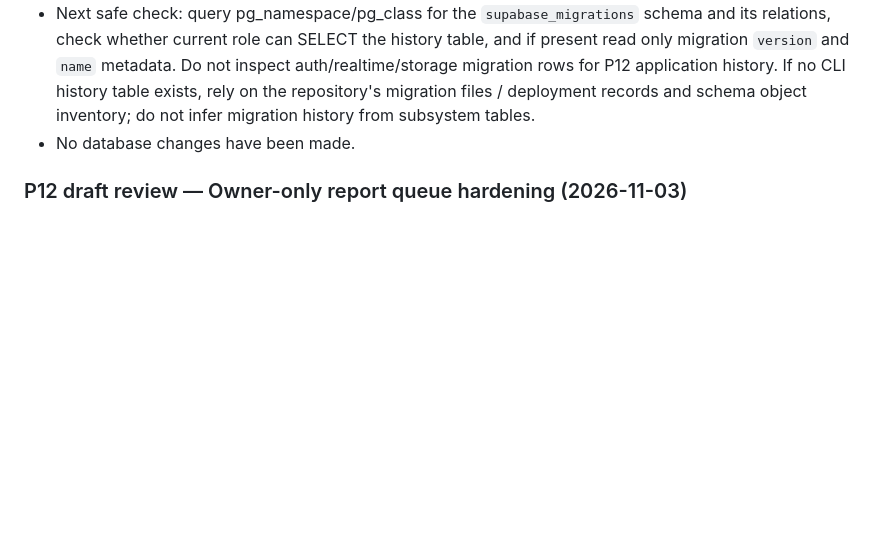
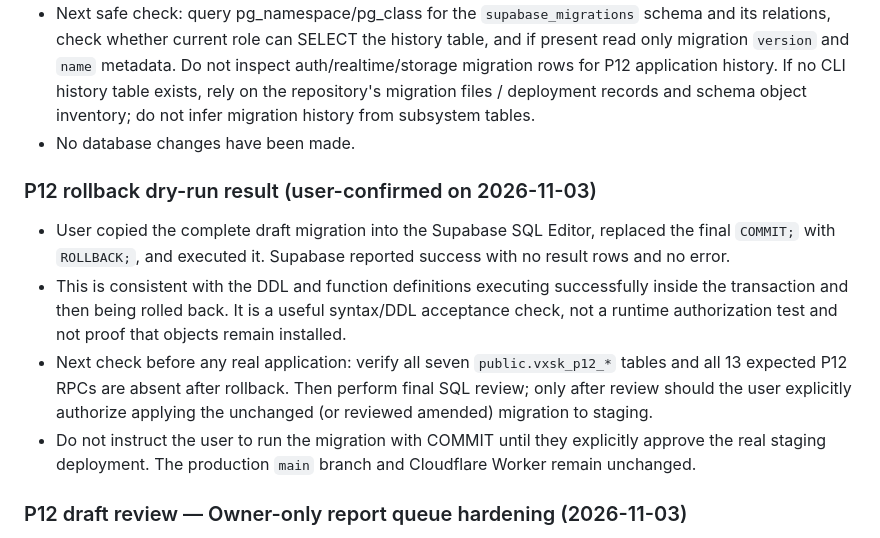
Before and after one commit to vxskofficial/vxskofficial.github.io, a Markdown page: VXSK_BACKEND_HANDOFF.md, the part around the change. Rendered like a GitHub page; blank space fills up the shorter version.

Commit message:
Record successful P12 rollback dry-run

```diff
--- a/VXSK_BACKEND_HANDOFF.md
+++ b/VXSK_BACKEND_HANDOFF.md
@@ -229,6 +229,12 @@ This audit now includes a **user-supplied read-only Supabase schema export** (20
 - Next safe check: query pg_namespace/pg_class for the `supabase_migrations` schema and its relations, check whether current role can SELECT the history table, and if present read only migration `version` and `name` metadata. Do not inspect auth/realtime/storage migration rows for P12 application history. If no CLI history table exists, rely on the repository's migration files / deployment records and schema object inventory; do not infer migration history from subsystem tables.
 - No database changes have been made.
 
+### P12 rollback dry-run result (user-confirmed on 2026-11-03)
+- User copied the complete draft migration into the Supabase SQL Editor, replaced the final `COMMIT;` with `ROLLBACK;`, and executed it. Supabase reported success with no result rows and no error.
+- This is consistent with the DDL and function definitions executing successfully inside the transaction and then being rolled back. It is a useful syntax/DDL acceptance check, not a runtime authorization test and not proof that objects remain installed.
+- Next check before any real application: verify all seven `public.vxsk_p12_*` tables and all 13 expected P12 RPCs are absent after rollback. Then perform final SQL review; only after review should the user explicitly authorize applying the unchanged (or reviewed amended) migration to staging.
+- Do not instruct the user to run the migration with COMMIT until they explicitly approve the real staging deployment. The production `main` branch and Cloudflare Worker remain unchanged.
+
 ### P12 draft review — Owner-only report queue hardening (2026-11-03)
 - Cross-checked the draft RPC contracts against the actual P12 frontend forms in `staff.html` and `vxsk-p12-game-hub.js`; function names, argument names and expected snapshot collection keys align.
 - Found that the first draft returned all report notes (including incident reports) to every Referee/Reviewer through `vxsk_p12_staff_snapshot()`, even though the HTML section is titled “OWNER REVIEW QUEUE”. This exceeded the intended least-privilege audience.
```
